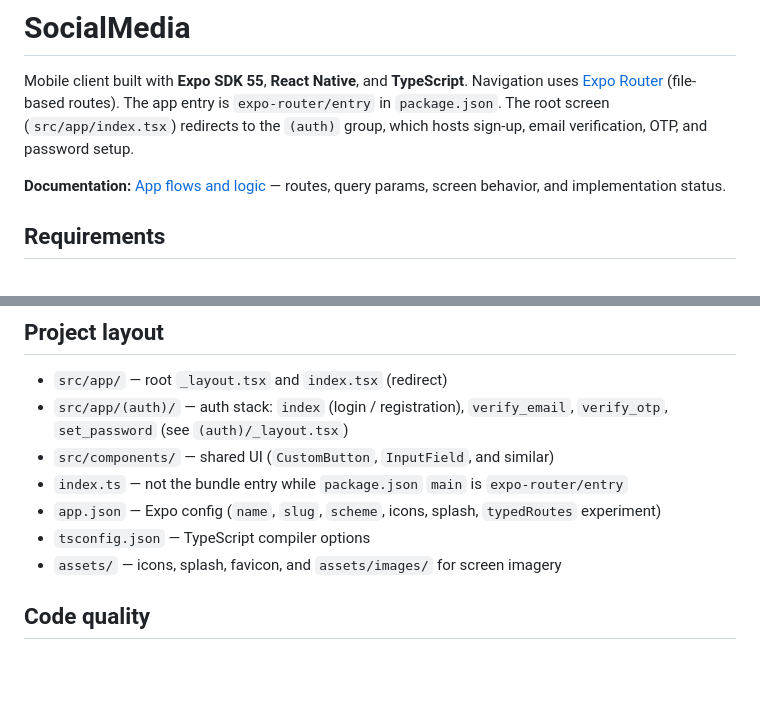
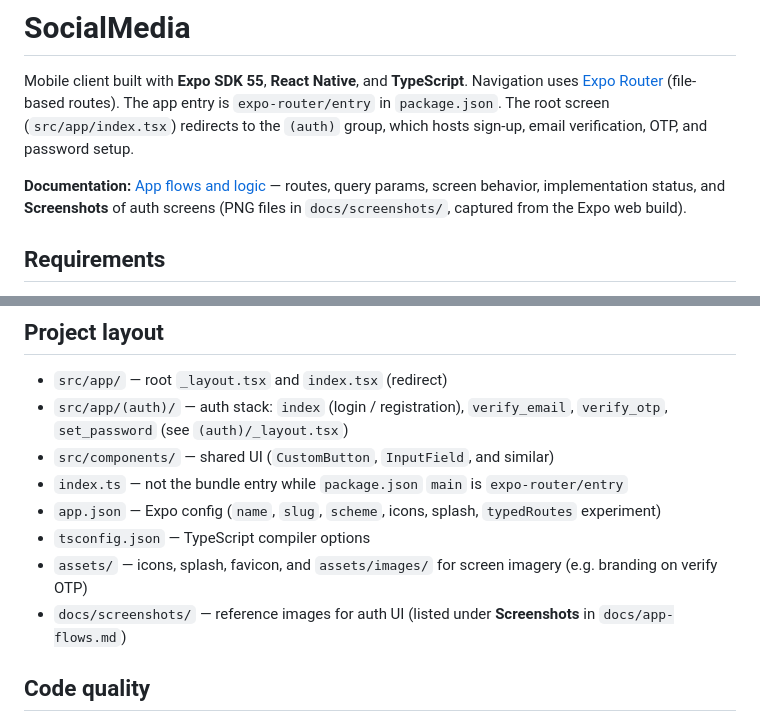
Before and after one commit to DM-lang-spec/react-native-social-media, a Markdown page: README.md, 2 parts joined by grey strips. GitHub-like rendering; blank space fills up the shorter version.

```diff
--- a/README.md
+++ b/README.md
@@ -2,7 +2,7 @@
 
 Mobile client built with **Expo SDK 55**, **React Native**, and **TypeScript**. Navigation uses [Expo Router](https://docs.expo.dev/router/introduction/) (file-based routes). The app entry is `expo-router/entry` in `package.json`. The root screen (`src/app/index.tsx`) redirects to the `(auth)` group, which hosts sign-up, email verification, OTP, and password setup.
 
-**Documentation:** [App flows and logic](docs/app-flows.md) — routes, query params, screen behavior, and implementation status.
+**Documentation:** [App flows and logic](docs/app-flows.md) — routes, query params, screen behavior, implementation status, and **Screenshots** of auth screens (PNG files in `docs/screenshots/`, captured from the Expo web build).
 
 ## Requirements
 
@@ -37,7 +37,8 @@ npm install
 - `index.ts` — not the bundle entry while `package.json` `main` is `expo-router/entry`
 - `app.json` — Expo config (`name`, `slug`, `scheme`, icons, splash, `typedRoutes` experiment)
 - `tsconfig.json` — TypeScript compiler options
-- `assets/` — icons, splash, favicon, and `assets/images/` for screen imagery
+- `assets/` — icons, splash, favicon, and `assets/images/` for screen imagery (e.g. branding on verify OTP)
+- `docs/screenshots/` — reference images for auth UI (listed under **Screenshots** in `docs/app-flows.md`)
 
 ## Code quality
 
```
Also changed, not shown: docs/app-flows.md (+7 -5 lines), docs/screenshots/verify-otp.png, 4 other files.
